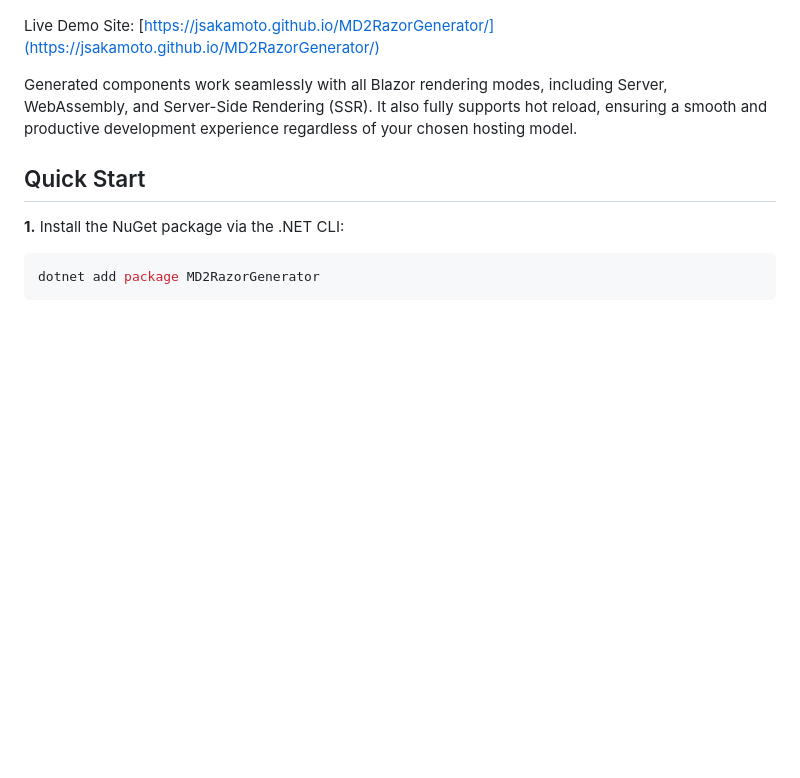
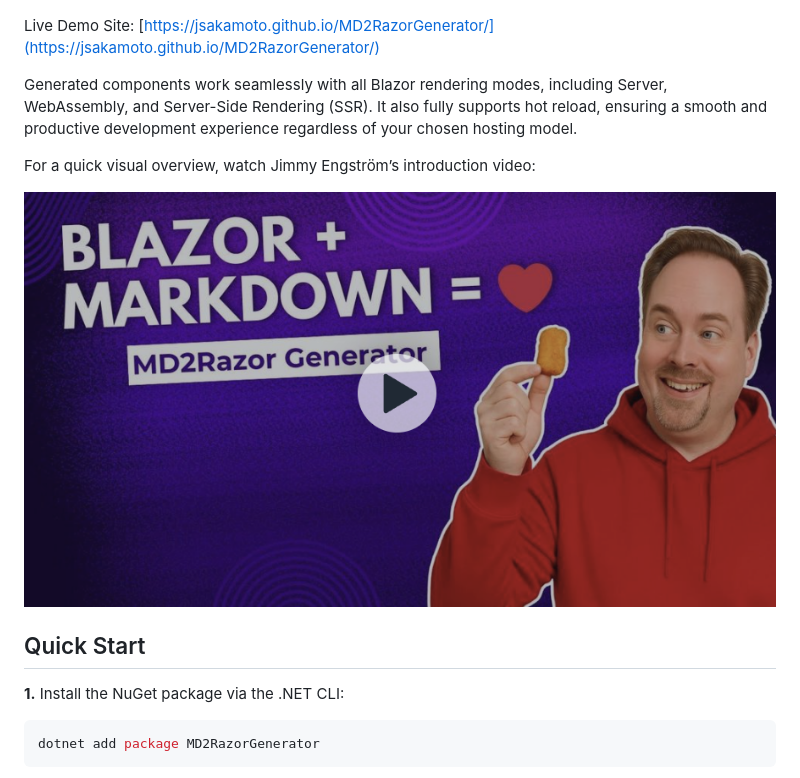
Before and after one commit to jsakamoto/MD2RazorGenerator, a Markdown page: README.md, the part around the change. Rendered like a GitHub page; pictures changed too: .assets/youtube-video-thumbnail.png (added); blank space fills up the shorter version.

Commit message:
docs(README): add introduction video link
Add a link to Jimmy Engström’s introduction video to give readers a quick visual overview of the library.

```diff
--- a/README.md
+++ b/README.md
@@ -11,6 +11,10 @@ MD2RazorGenerator is a C# source generator NuGet package for Blazor that convert
 Live Demo Site: [https://jsakamoto.github.io/MD2RazorGenerator/](https://jsakamoto.github.io/MD2RazorGenerator/)
 
 Generated components work seamlessly with all Blazor rendering modes, including Server, WebAssembly, and Server-Side Rendering (SSR). It also fully supports hot reload, ensuring a smooth and productive development experience regardless of your chosen hosting model.
+
+For a quick visual overview, watch Jimmy Engström’s introduction video:
+
+[![](https://raw.githubusercontent.com/jsakamoto/MD2RazorGenerator/refs/heads/main/.assets/youtube-video-thumbnail.png)](https://youtu.be/3ABOgEScyRc)
 
 ## Quick Start
 
```
